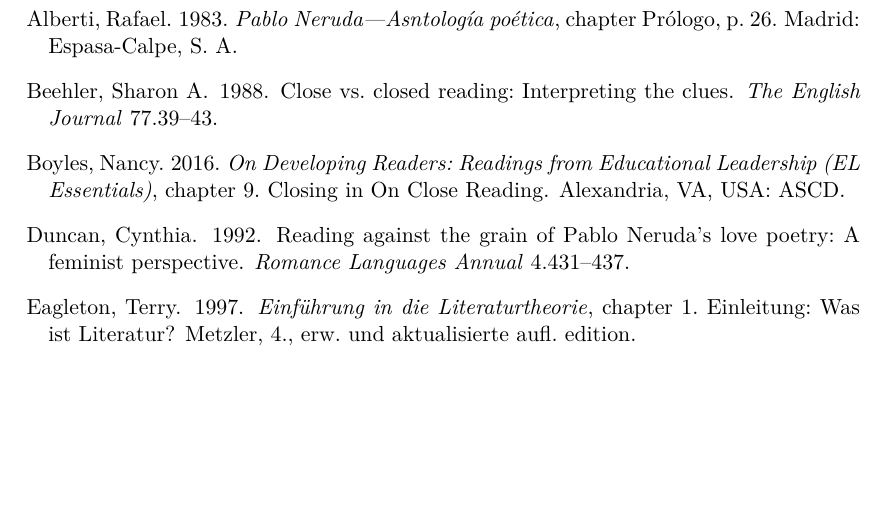
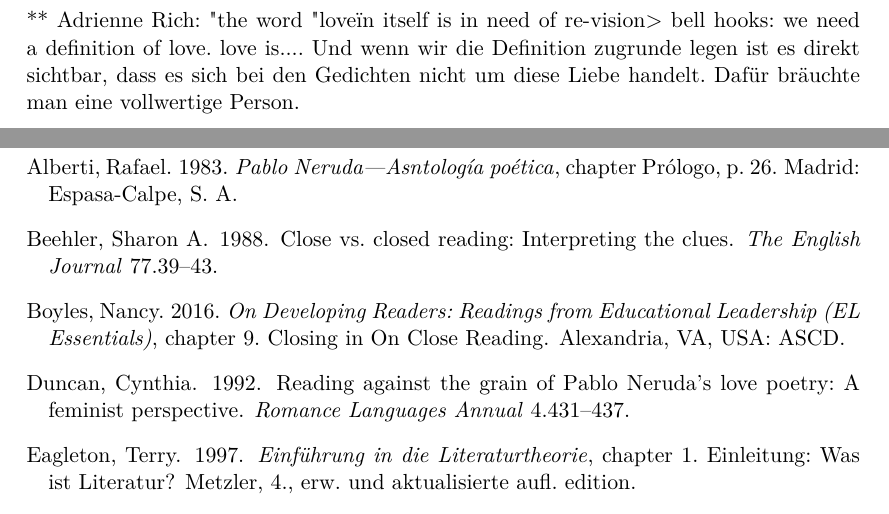
Before and after one commit to lusy/hausarbeiten, a LaTeX document (femLecturesNeruda/main.tex, which reads femLecturesNeruda/X-Conclusion.tex): part of page 18 of 18 before the commit and two parts of pages 17 and 18 of 18 after it, the two joined at a grey line, cut at the place of the change, the shorter picture padded with empty space. Compiled offline with pdfLaTeX.

Commit message:
femLecturesNeruda: Add idea for conclusion

```diff
--- a/femLecturesNeruda/X-Conclusion.tex
+++ b/femLecturesNeruda/X-Conclusion.tex
@@ -1,5 +1,10 @@
 \section{Fazit}
 
+  ** Adrienne Rich: "the word "love" in itself is in need of re-vision"
+  -> bell hooks: we need a definition of love.
+  love is....
+  Und wenn wir die Definition zugrunde legen ist es direkt sichtbar, dass es sich bei den Gedichten nicht um diese Liebe handelt.
+  Dafür bräuchte man eine vollwertige Person.
 % Umgangsstrategie: Re-writing?
 % subversive Strategien, um Probleme/Absurditäten, die sich in der Gesellschaft verfestigt haben aufzuzeigen
 % diversion bzw diversifizierung: für andere Bilder, Diskurse, Modelle sorgen
```
